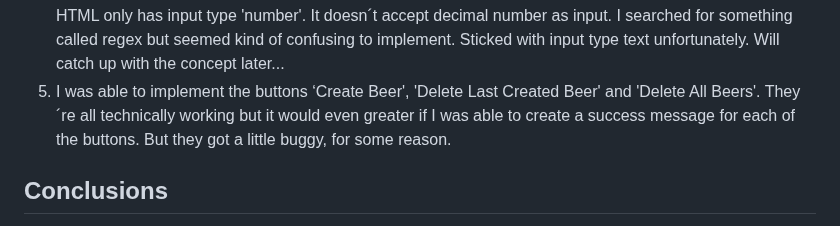
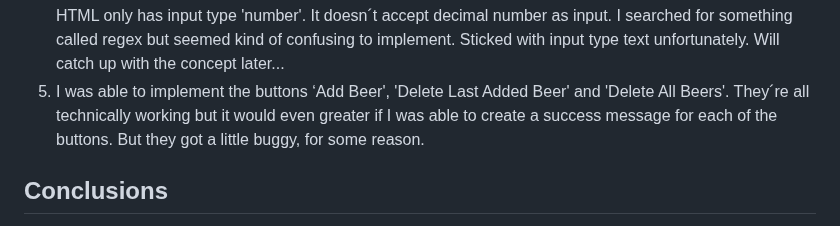
Before and after one commit to fszpeiter/Final-Project-Advanced-Web-Applications, a Markdown page: README.md, the part around the change. GitHub-like rendering.

```diff
--- a/README.md
+++ b/README.md
@@ -41,7 +41,7 @@ During the development of the project, I encountered the following consideration
 2.	Fixed some front-end issues of user interface (separate beer list page/cleaner overall).
 3.  For a future project, maybe store the data utilizing a SQL database solution.
 4.  Some input data validation on HTML when dealing with the beer data input got me thinking/was a hassle. HTML only has input type 'number'. It doesn´t accept decimal number as input. I searched for something called regex but seemed kind of confusing to implement. Sticked with input type text unfortunately. Will catch up with the concept later...
-5.  I was able to implement the buttons ‘Create Beer', 'Delete Last Created Beer' and 'Delete All Beers'. They´re all technically working but it would even greater if I was able to create a success message for each of the buttons. But they got a little buggy, for some reason.
+5.  I was able to implement the buttons ‘Add Beer', 'Delete Last Added Beer' and 'Delete All Beers'. They´re all technically working but it would even greater if I was able to create a success message for each of the buttons. But they got a little buggy, for some reason.
 
 <h2>Conclusions</h2>
 
```
